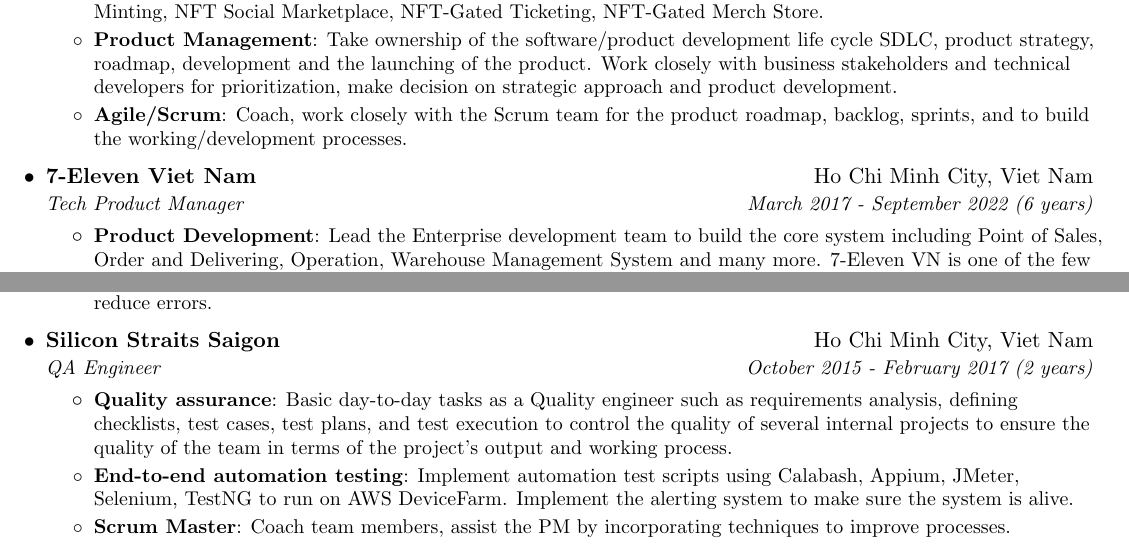
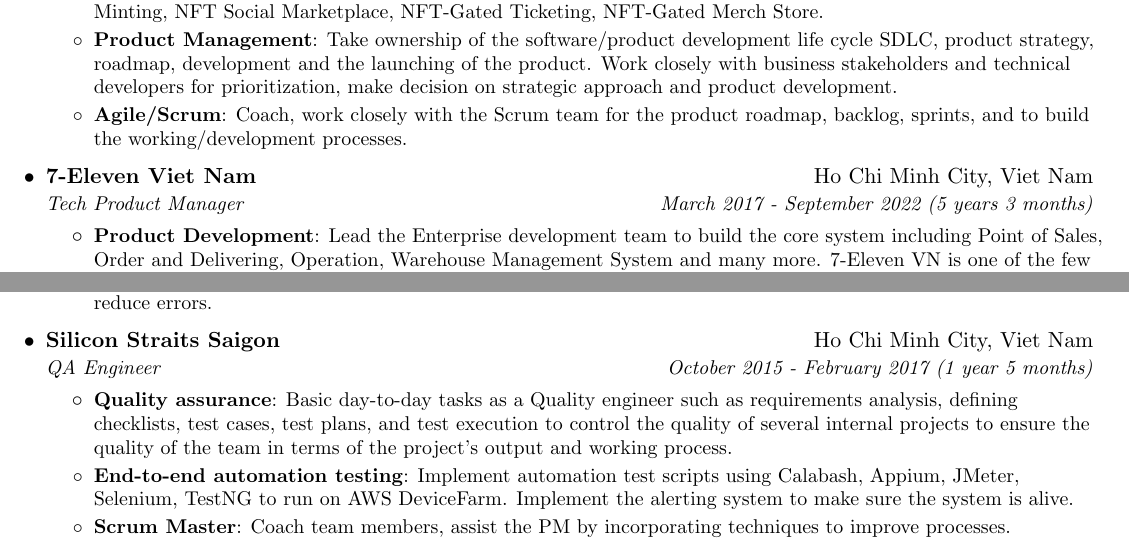
Before and after one commit to vietch2612/vietch2612.github.io, a LaTeX CV (latex/resume.tex): two parts of page 1 of 2, joined at a grey line, cut so that both start at the same text. Compiled offline with pdfLaTeX.

Commit message:
Update working period

```diff
--- a/latex/resume.tex
+++ b/latex/resume.tex
@@ -121,7 +121,7 @@
 
     \resumeSubheading
       {7-Eleven Viet Nam}{Ho Chi Minh City, Viet Nam}
-      {Tech Product Manager}{March 2017 - September 2022 (6 years)}
+      {Tech Product Manager}{March 2017 - September 2022 (5 years 3 months)}
       \resumeItemListStart
         \resumeItem{Product Development}
         {Lead the Enterprise development team to build the core system including Point of Sales, Order and Delivering, Operation, Warehouse Management System and many more. 7-Eleven VN is one of the few countries out of 19 in the world that can build its own System. An extremely massive and complex system but opens up more opportunities than buying an existing one.}
@@ -139,7 +139,7 @@
 
     \resumeSubheading
       {Silicon Straits Saigon}{Ho Chi Minh City, Viet Nam}
-      {QA Engineer}{October 2015 - February 2017 (2 years)}
+      {QA Engineer}{October 2015 - February 2017 (1 year 5 months)}
       \resumeItemListStart
         \resumeItem{Quality assurance}
             {Basic day-to-day tasks as a Quality engineer such as requirements analysis, defining checklists, test cases, test plans, and test execution to control the quality of several internal projects to ensure the quality of the team in terms of the project's output and working process.}
```
Also changed, not shown: latex/resume.pdf (added), resume/VIET_PRODUCT_MANAGER_2022.pdf (deleted), resume/Viet - Product Manager.pdf (deleted), resume/Viet - Sr. Product Manager.pdf (deleted), latex/resume.tex (4 more changed lines), 5 other files.
